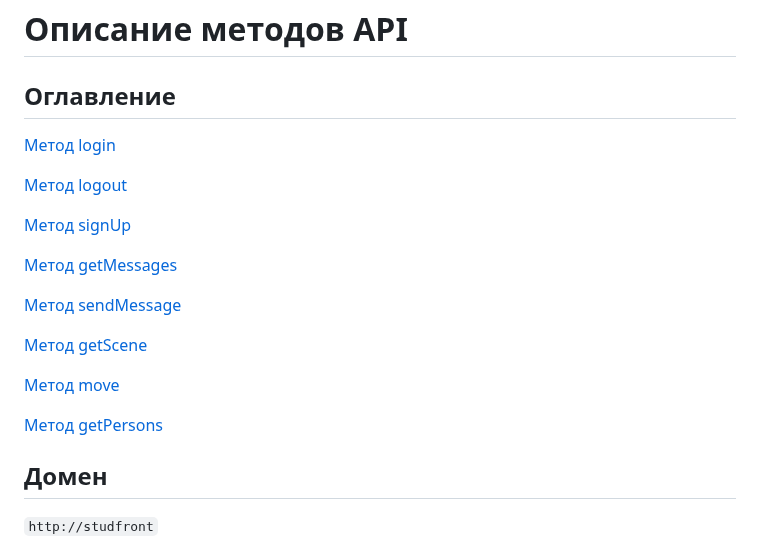
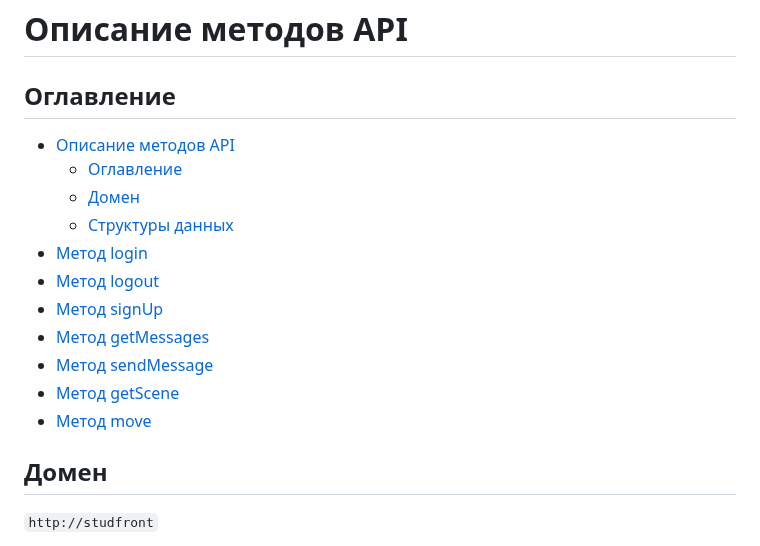
Before and after one commit to Smo7e/Game, a Markdown page: documents/API.md, the part around the change. Drawn GitHub-style.

````diff
--- a/documents/API.md
+++ b/documents/API.md
@@ -1,22 +1,18 @@
 # Описание методов API
 
 ## Оглавление
+* [Описание методов API](#описание-методов-api)
+  * [Оглавление](#оглавление)
+  * [Домен](#домен)
+  * [Структуры данных](#структуры-данных)
+* [Метод login](#метод-login)
+* [Метод logout](#метод-logout)
+* [Метод signUp](#метод-signUp)
+* [Метод getMessages](#метод-getMessages)
+* [Метод sendMessage](#метод-sendMessage)
+* [Метод getScene](#метод-getScene)
+* [Метод move ](#метод-move)
 
-[Метод login](#Метод-login)
-
-[Метод logout](#Метод-logout)
-
-[Метод signUp](#Метод-signUp)
-
-[Метод getMessages](#Метод-getMessages)
-
-[Метод sendMessage](#Метод-sendMessage)
-
-[Метод getScene](#Метод-getScene)
-
-[Метод move ](#Метод-move)
-
-[Метод getPersons](#Метод-getPersons)
 
 ## Домен
 ```http://studfront```
````
